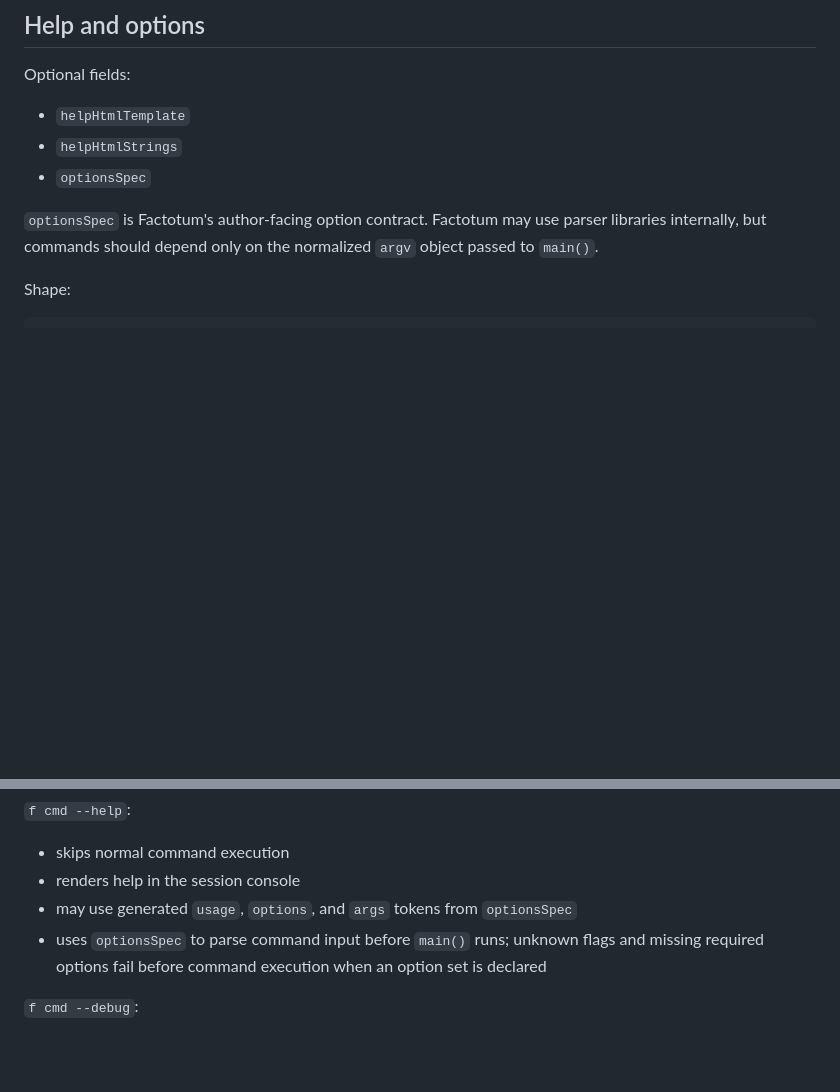
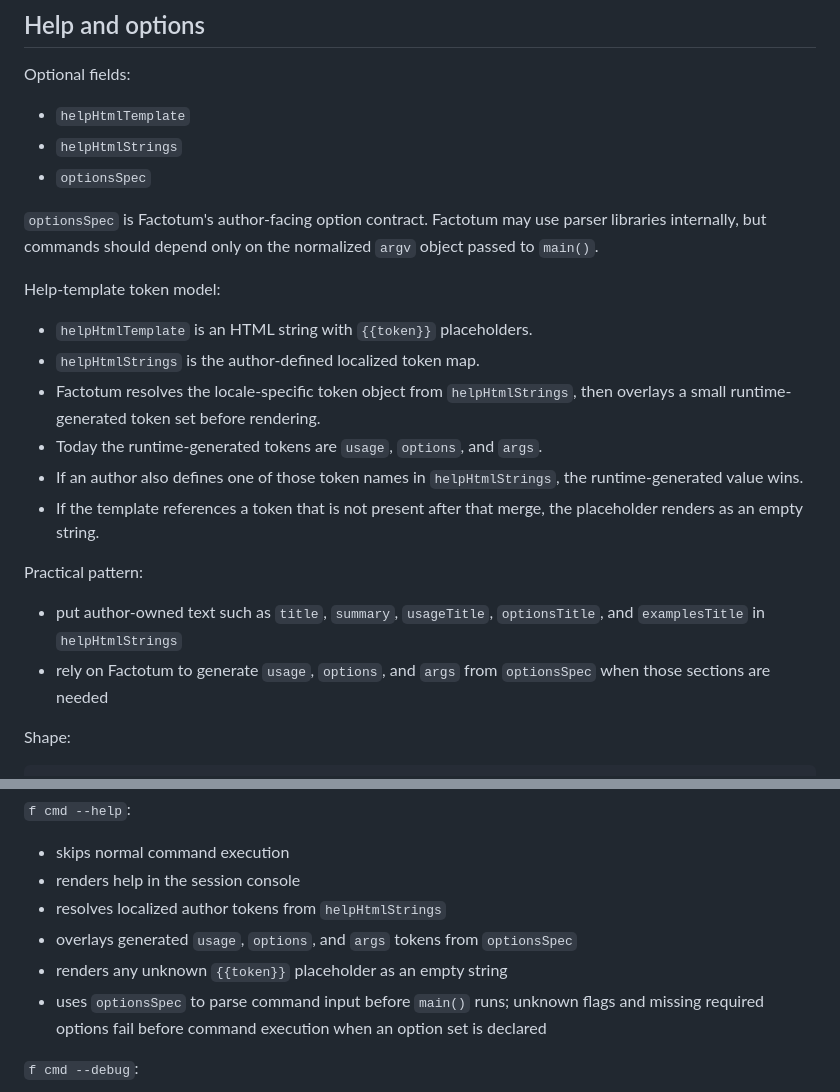
Before and after one commit to paxunix/factotum, a Markdown page: FCMD_AUTHORING.md, 2 parts joined by grey strips. Drawn GitHub-style; blank space fills up the shorter version.

Commit message:
docs(authoring): clarify help template tokens
Document how help templates merge author-defined localized tokens with the runtime-generated usage, options, and args tokens. Also note that generated tokens win on name collisions and unknown placeholders render as empty strings.

````diff
--- a/FCMD_AUTHORING.md
+++ b/FCMD_AUTHORING.md
@@ -156,6 +156,18 @@ Optional fields:
 
 `optionsSpec` is Factotum's author-facing option contract. Factotum may use parser libraries internally, but commands should depend only on the normalized `argv` object passed to `main()`.
 
+Help-template token model:
+- `helpHtmlTemplate` is an HTML string with `{{token}}` placeholders.
+- `helpHtmlStrings` is the author-defined localized token map.
+- Factotum resolves the locale-specific token object from `helpHtmlStrings`, then overlays a small runtime-generated token set before rendering.
+- Today the runtime-generated tokens are `usage`, `options`, and `args`.
+- If an author also defines one of those token names in `helpHtmlStrings`, the runtime-generated value wins.
+- If the template references a token that is not present after that merge, the placeholder renders as an empty string.
+
+Practical pattern:
+- put author-owned text such as `title`, `summary`, `usageTitle`, `optionsTitle`, and `examplesTitle` in `helpHtmlStrings`
+- rely on Factotum to generate `usage`, `options`, and `args` from `optionsSpec` when those sections are needed
+
 Shape:
 
 ```json
@@ -191,7 +203,9 @@ Positional behavior:
 `f cmd --help`:
 - skips normal command execution
 - renders help in the session console
-- may use generated `usage`, `options`, and `args` tokens from `optionsSpec`
+- resolves localized author tokens from `helpHtmlStrings`
+- overlays generated `usage`, `options`, and `args` tokens from `optionsSpec`
+- renders any unknown `{{token}}` placeholder as an empty string
 - uses `optionsSpec` to parse command input before `main()` runs; unknown flags and missing required options fail before command execution when an option set is declared
 
 `f cmd --debug`:
````
